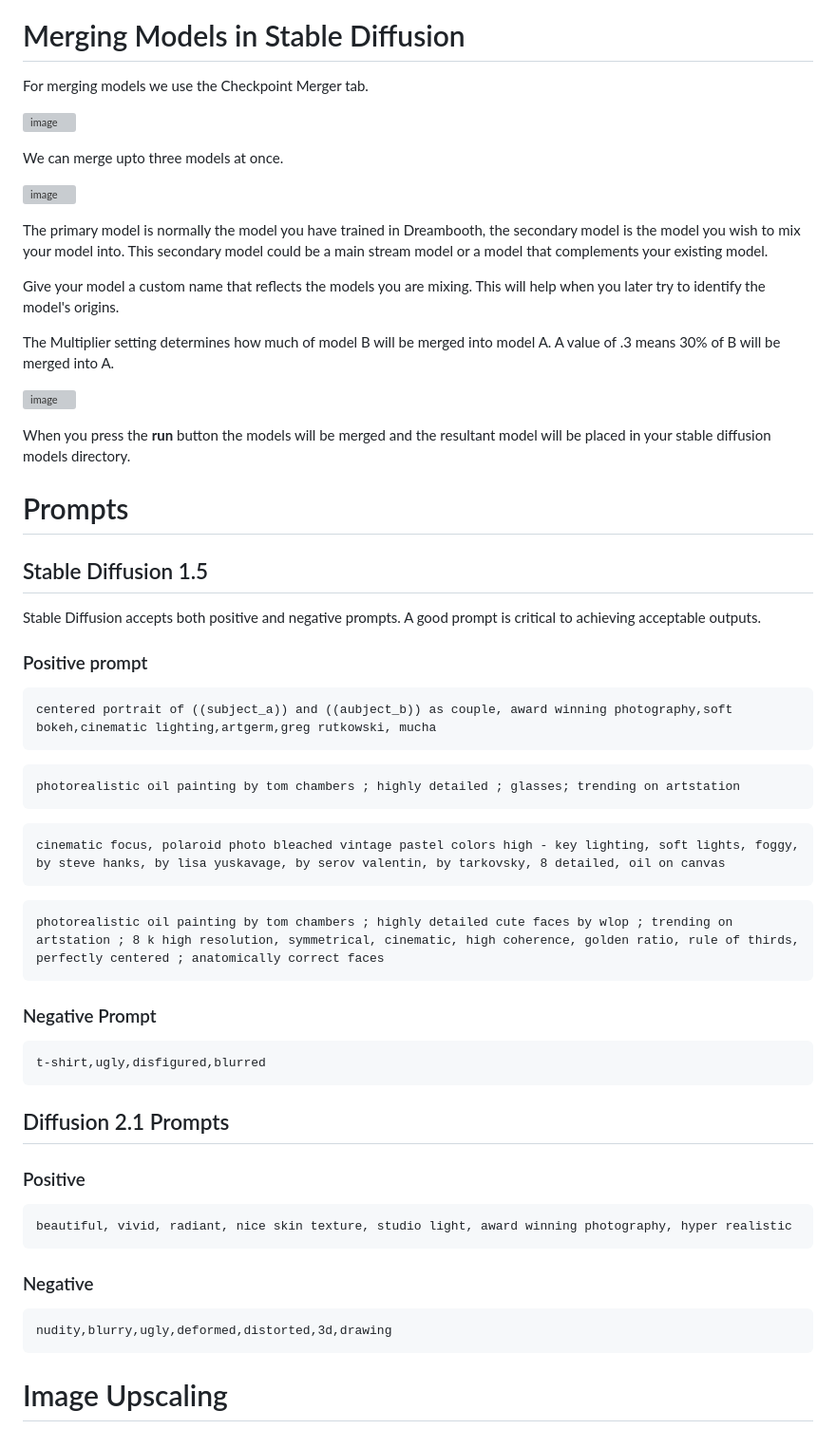
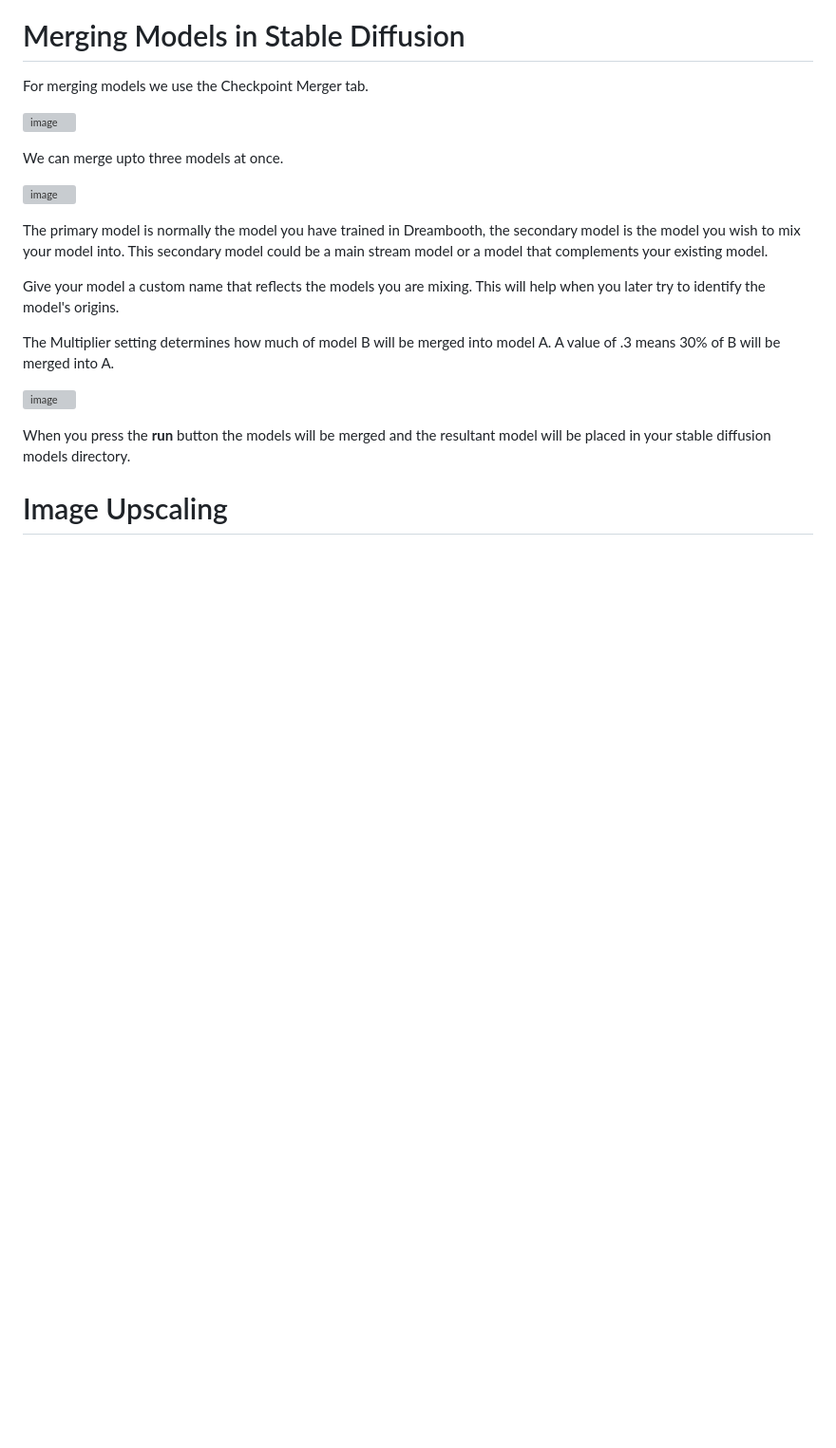
Before and after one commit to johnosbb/Artificial-intelligence, a Markdown page: stablediffusion.md, the part around the change. Shown at 95% size. Drawn GitHub-style; blank space fills up the shorter version; grey boxes are pictures that could not be loaded.

````diff
--- a/stablediffusion.md
+++ b/stablediffusion.md
@@ -173,47 +173,5 @@ The Multiplier setting determines how much of model B will be merged into model
 When you press the **run** button the models will be merged and the resultant model will be placed in your stable diffusion models directory.
 
 
-# Prompts
 
-## Stable Diffusion 1.5
-
-Stable Diffusion accepts both positive and negative prompts. A good prompt is critical to achieving acceptable outputs.
-
-
-### Positive prompt
-
-```txt
-centered portrait of ((subject_a)) and ((aubject_b)) as couple, award winning photography,soft bokeh,cinematic lighting,artgerm,greg rutkowski, mucha
-```
-
-```txt
-photorealistic oil painting by tom chambers ; highly detailed ; glasses; trending on artstation
-```
-
-```txt
-cinematic focus, polaroid photo bleached vintage pastel colors high - key lighting, soft lights, foggy, by steve hanks, by lisa yuskavage, by serov valentin, by tarkovsky, 8 detailed, oil on canvas
-```
-
-```txt
-photorealistic oil painting by tom chambers ; highly detailed cute faces by wlop ; trending on artstation ; 8 k high resolution, symmetrical, cinematic, high coherence, golden ratio, rule of thirds, perfectly centered ; anatomically correct faces
-```
-
-### Negative Prompt
-
-```txt
-t-shirt,ugly,disfigured,blurred
-```
-
-## Diffusion 2.1 Prompts
-
-### Positive
-```txt
-beautiful, vivid, radiant, nice skin texture, studio light, award winning photography, hyper realistic
-```
-
-### Negative
-
-```txt
-nudity,blurry,ugly,deformed,distorted,3d,drawing
-```
 # Image Upscaling
````
